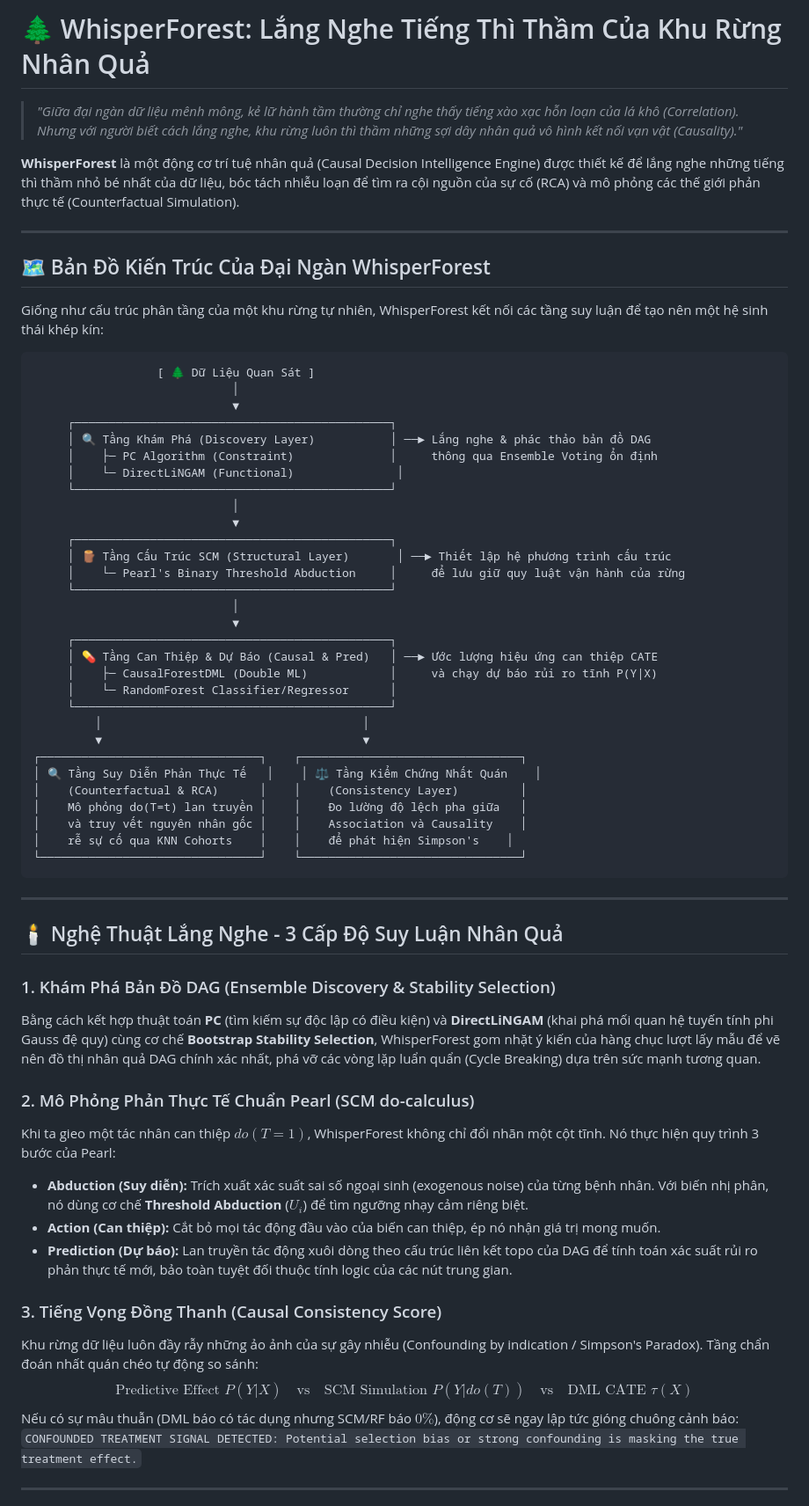
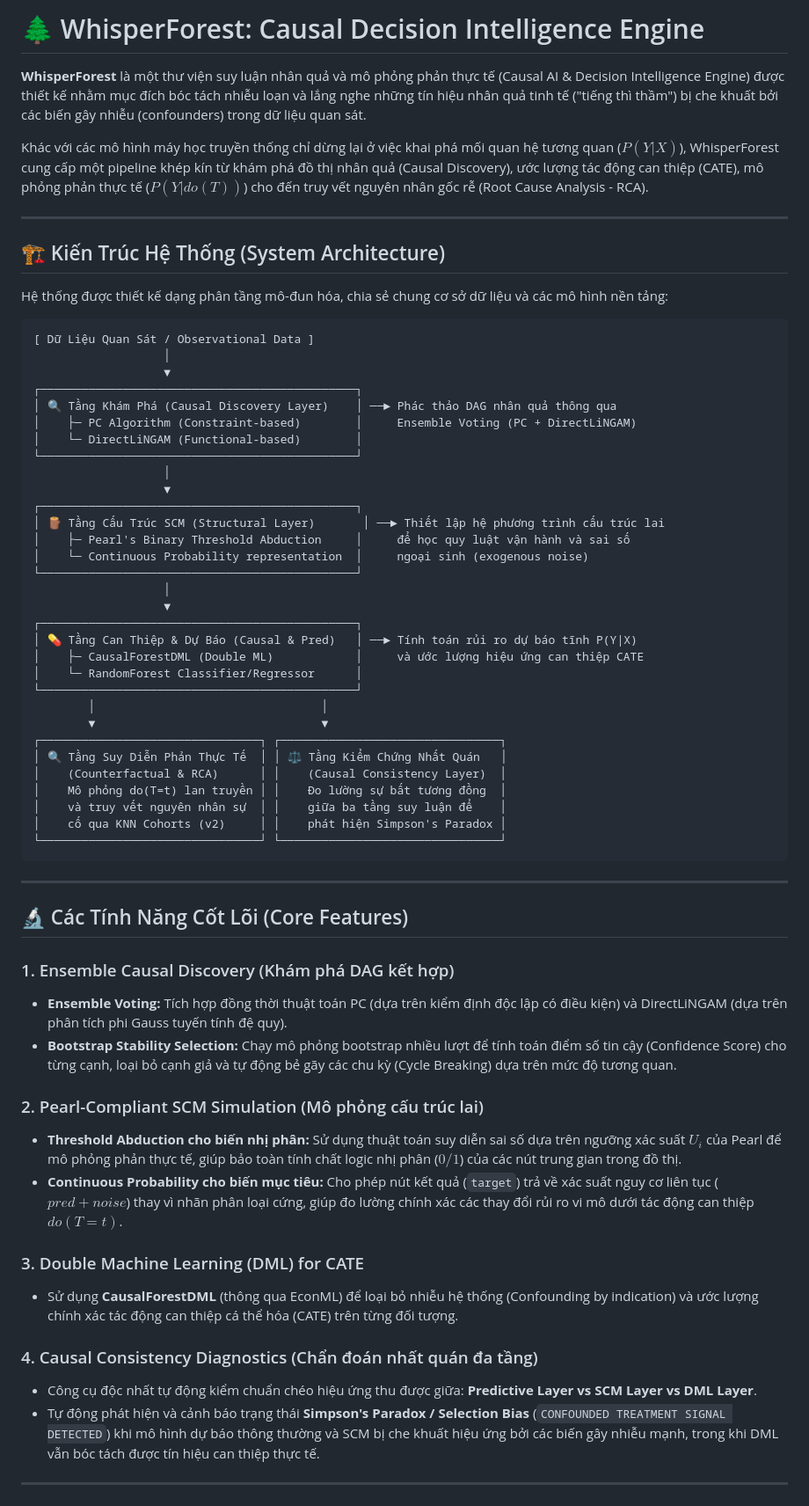
Before and after one commit to manhthai1706/WhisperForest, a Markdown page: README.md, the part around one of its changes. Shown at 88% size. Drawn GitHub-style.

Commit message:
docs: adjust README to balance poetic tone and tech-spec compliance

````diff
--- a/README.md
+++ b/README.md
@@ -1,66 +1,67 @@
-# 🌲 WhisperForest: Lắng Nghe Tiếng Thì Thầm Của Khu Rừng Nhân Quả
+# 🌲 WhisperForest: Causal Decision Intelligence Engine
 
-> *"Giữa đại ngàn dữ liệu mênh mông, kẻ lữ hành tầm thường chỉ nghe thấy tiếng xào xạc hỗn loạn của lá khô (Correlation). Nhưng với người biết cách lắng nghe, khu rừng luôn thì thầm những sợi dây nhân quả vô hình kết nối vạn vật (Causality)."*
+**WhisperForest** là một thư viện suy luận nhân quả và mô phỏng phản thực tế (Causal AI & Decision Intelligence Engine) được thiết kế nhằm mục đích bóc tách nhiễu loạn và lắng nghe những tín hiệu nhân quả tinh tế ("tiếng thì thầm") bị che khuất bởi các biến gây nhiễu (confounders) trong dữ liệu quan sát.
 
-**WhisperForest** là một động cơ trí tuệ nhân quả (Causal Decision Intelligence Engine) được thiết kế để lắng nghe những tiếng thì thầm nhỏ bé nhất của dữ liệu, bóc tách nhiễu loạn để tìm ra cội nguồn của sự cố (RCA) và mô phỏng các thế giới phản thực tế (Counterfactual Simulation).
+Khác với các mô hình máy học truyền thống chỉ dừng lại ở việc khai phá mối quan hệ tương quan ($P(Y|X)$), WhisperForest cung cấp một pipeline khép kín từ khám phá đồ thị nhân quả (Causal Discovery), ước lượng tác động can thiệp (CATE), mô phỏng phản thực tế ($P(Y|do(T))$) cho đến truy vết nguyên nhân gốc rễ (Root Cause Analysis - RCA).
 
 ---
 
-## 🗺️ Bản Đồ Kiến Trúc Của Đại Ngàn WhisperForest
+## 🏗️ Kiến Trúc Hệ Thống (System Architecture)
 
-Giống như cấu trúc phân tầng của một khu rừng tự nhiên, WhisperForest kết nối các tầng suy luận để tạo nên một hệ sinh thái khép kín:
+Hệ thống được thiết kế dạng phân tầng mô-đun hóa, chia sẻ chung cơ sở dữ liệu và các mô hình nền tảng:
 
 ```
-                  [ 🌲 Dữ Liệu Quan Sát ]
-                             │
-                             ▼
-     ┌──────────────────────────────────────────────┐
-     │ 🔍 Tầng Khám Phá (Discovery Layer)           │ ──► Lắng nghe & phác thảo bản đồ DAG
-     │    ├─ PC Algorithm (Constraint)              │     thông qua Ensemble Voting ổn định
-     │    └─ DirectLiNGAM (Functional)               │
-     └──────────────────────────────────────────────┘
-                             │
-                             ▼
-     ┌──────────────────────────────────────────────┐
-     │ 🪵 Tầng Cấu Trúc SCM (Structural Layer)       │ ──► Thiết lập hệ phương trình cấu trúc
-     │    └─ Pearl's Binary Threshold Abduction     │     để lưu giữ quy luật vận hành của rừng
-     └──────────────────────────────────────────────┘
-                             │
-                             ▼
-     ┌──────────────────────────────────────────────┐
-     │ 💊 Tầng Can Thiệp & Dự Báo (Causal & Pred)   │ ──► Ước lượng hiệu ứng can thiệp CATE
-     │    ├─ CausalForestDML (Double ML)            │     và chạy dự báo rủi ro tĩnh P(Y|X)
-     │    └─ RandomForest Classifier/Regressor      │
-     └──────────────────────────────────────────────┘
-         │                                      │
-         ▼                                      ▼
-┌────────────────────────────────┐    ┌────────────────────────────────┐
-│ 🔍 Tầng Suy Diễn Phản Thực Tế   │    │ ⚖️ Tầng Kiểm Chứng Nhất Quán    │
-│    (Counterfactual & RCA)      │    │    (Consistency Layer)         │
-│    Mô phỏng do(T=t) lan truyền │    │    Đo lường độ lệch pha giữa   │
-│    và truy vết nguyên nhân gốc │    │    Association và Causality    │
-│    rễ sự cố qua KNN Cohorts    │    │    để phát hiện Simpson's    │
-└────────────────────────────────┘    └────────────────────────────────┘
+[ Dữ Liệu Quan Sát / Observational Data ]
+                   │
+                   ▼
+┌──────────────────────────────────────────────┐
+│ 🔍 Tầng Khám Phá (Causal Discovery Layer)    │ ──► Phác thảo DAG nhân quả thông qua
+│    ├─ PC Algorithm (Constraint-based)        │     Ensemble Voting (PC + DirectLiNGAM)
+│    └─ DirectLiNGAM (Functional-based)        │
+└──────────────────────────────────────────────┘
+                   │
+                   ▼
+┌──────────────────────────────────────────────┐
+│ 🪵 Tầng Cấu Trúc SCM (Structural Layer)       │ ──► Thiết lập hệ phương trình cấu trúc lai
+│    ├─ Pearl's Binary Threshold Abduction     │     để học quy luật vận hành và sai số
+│    └─ Continuous Probability representation  │     ngoại sinh (exogenous noise)
+└──────────────────────────────────────────────┘
+                   │
+                   ▼
+┌──────────────────────────────────────────────┐
+│ 💊 Tầng Can Thiệp & Dự Báo (Causal & Pred)   │ ──► Tính toán rủi ro dự báo tĩnh P(Y|X)
+│    ├─ CausalForestDML (Double ML)            │     và ước lượng hiệu ứng can thiệp CATE
+│    └─ RandomForest Classifier/Regressor      │
+└──────────────────────────────────────────────┘
+        │                                 │
+        ▼                                 ▼
+┌────────────────────────────────┐ ┌────────────────────────────────┐
+│ 🔍 Tầng Suy Diễn Phản Thực Tế  │ │ ⚖️ Tầng Kiểm Chứng Nhất Quán   │
+│    (Counterfactual & RCA)      │ │    (Causal Consistency Layer)  │
+│    Mô phỏng do(T=t) lan truyền │ │    Đo lường sự bất tương đồng  │
+│    và truy vết nguyên nhân sự  │ │    giữa ba tầng suy luận để    │
+│    cố qua KNN Cohorts (v2)     │ │    phát hiện Simpson's Paradox │
+└────────────────────────────────┘ └────────────────────────────────┘
 ```
 
 ---
 
-## 🕯️ Nghệ Thuật Lắng Nghe - 3 Cấp Độ Suy Luận Nhân Quả
+## 🔬 Các Tính Năng Cốt Lõi (Core Features)
 
-### 1. Khám Phá Bản Đồ DAG (Ensemble Discovery & Stability Selection)
-Bằng cách kết hợp thuật toán **PC** (tìm kiếm sự độc lập có điều kiện) và **DirectLiNGAM** (khai phá mối quan hệ tuyến tính phi Gauss đệ quy) cùng cơ chế **Bootstrap Stability Selection**, WhisperForest gom nhặt ý kiến của hàng chục lượt lấy mẫu để vẽ nên đồ thị nhân quả DAG chính xác nhất, phá vỡ các vòng lặp luẩn quẩn (Cycle Breaking) dựa trên sức mạnh tương quan.
+### 1. Ensemble Causal Discovery (Khám phá DAG kết hợp)
+*   **Ensemble Voting:** Tích hợp đồng thời thuật toán PC (dựa trên kiểm định độc lập có điều kiện) và DirectLiNGAM (dựa trên phân tích phi Gauss tuyến tính đệ quy).
+*   **Bootstrap Stability Selection:** Chạy mô phỏng bootstrap nhiều lượt để tính toán điểm số tin cậy (Confidence Score) cho từng cạnh, loại bỏ cạnh giả và tự động bẻ gãy các chu kỳ (Cycle Breaking) dựa trên mức độ tương quan.
 
-### 2. Mô Phỏng Phản Thực Tế Chuẩn Pearl (SCM do-calculus)
-Khi ta gieo một tác nhân can thiệp $do(T = 1)$, WhisperForest không chỉ đổi nhãn một cột tĩnh. Nó thực hiện quy trình 3 bước của Pearl:
-*   **Abduction (Suy diễn):** Trích xuất xác suất sai số ngoại sinh (exogenous noise) của từng bệnh nhân. Với biến nhị phân, nó dùng cơ chế **Threshold Abduction** ($U_i$) để tìm ngưỡng nhạy cảm riêng biệt.
-*   **Action (Can thiệp):** Cắt bỏ mọi tác động đầu vào của biến can thiệp, ép nó nhận giá trị mong muốn.
-*   **Prediction (Dự báo):** Lan truyền tác động xuôi dòng theo cấu trúc liên kết topo của DAG để tính toán xác suất rủi ro phản thực tế mới, bảo toàn tuyệt đối thuộc tính logic của các nút trung gian.
+### 2. Pearl-Compliant SCM Simulation (Mô phỏng cấu trúc lai)
+*   **Threshold Abduction cho biến nhị phân:** Sử dụng thuật toán suy diễn sai số dựa trên ngưỡng xác suất $U_i$ của Pearl để mô phỏng phản thực tế, giúp bảo toàn tính chất logic nhị phân ($0/1$) của các nút trung gian trong đồ thị.
+*   **Continuous Probability cho biến mục tiêu:** Cho phép nút kết quả (`target`) trả về xác suất nguy cơ liên tục ($pred + noise$) thay vì nhãn phân loại cứng, giúp đo lường chính xác các thay đổi rủi ro vi mô dưới tác động can thiệp $do(T = t)$.
 
-### 3. Tiếng Vọng Đồng Thanh (Causal Consistency Score)
-Khu rừng dữ liệu luôn đầy rẫy những ảo ảnh của sự gây nhiễu (Confounding by indication / Simpson's Paradox). Tầng chẩn đoán nhất quán chéo tự động so sánh:
-$$\text{Predictive Effect } P(Y|X) \quad \text{vs} \quad \text{SCM Simulation } P(Y|do(T)) \quad \text{vs} \quad \text{DML CATE } \tau(X)$$
-Nếu có sự mâu thuẫn (DML báo có tác dụng nhưng SCM/RF báo $0\%$), động cơ sẽ ngay lập tức gióng chuông cảnh báo:
-`CONFOUNDED TREATMENT SIGNAL DETECTED: Potential selection bias or strong confounding is masking the true treatment effect.`
+### 3. Double Machine Learning (DML) for CATE
+*   Sử dụng **CausalForestDML** (thông qua EconML) để loại bỏ nhiễu hệ thống (Confounding by indication) và ước lượng chính xác tác động can thiệp cá thể hóa (CATE) trên từng đối tượng.
+
+### 4. Causal Consistency Diagnostics (Chẩn đoán nhất quán đa tầng)
+*   Công cụ độc nhất tự động kiểm chuẩn chéo hiệu ứng thu được giữa: **Predictive Layer vs SCM Layer vs DML Layer**.
+*   Tự động phát hiện và cảnh báo trạng thái **Simpson's Paradox / Selection Bias** (`CONFOUNDED TREATMENT SIGNAL DETECTED`) khi mô hình dự báo thông thường và SCM bị che khuất hiệu ứng bởi các biến gây nhiễu mạnh, trong khi DML vẫn bóc tách được tín hiệu can thiệp thực tế.
 
 ---
 
````
Also changed, not shown: other parts of README.md (+4 -68 lines).
